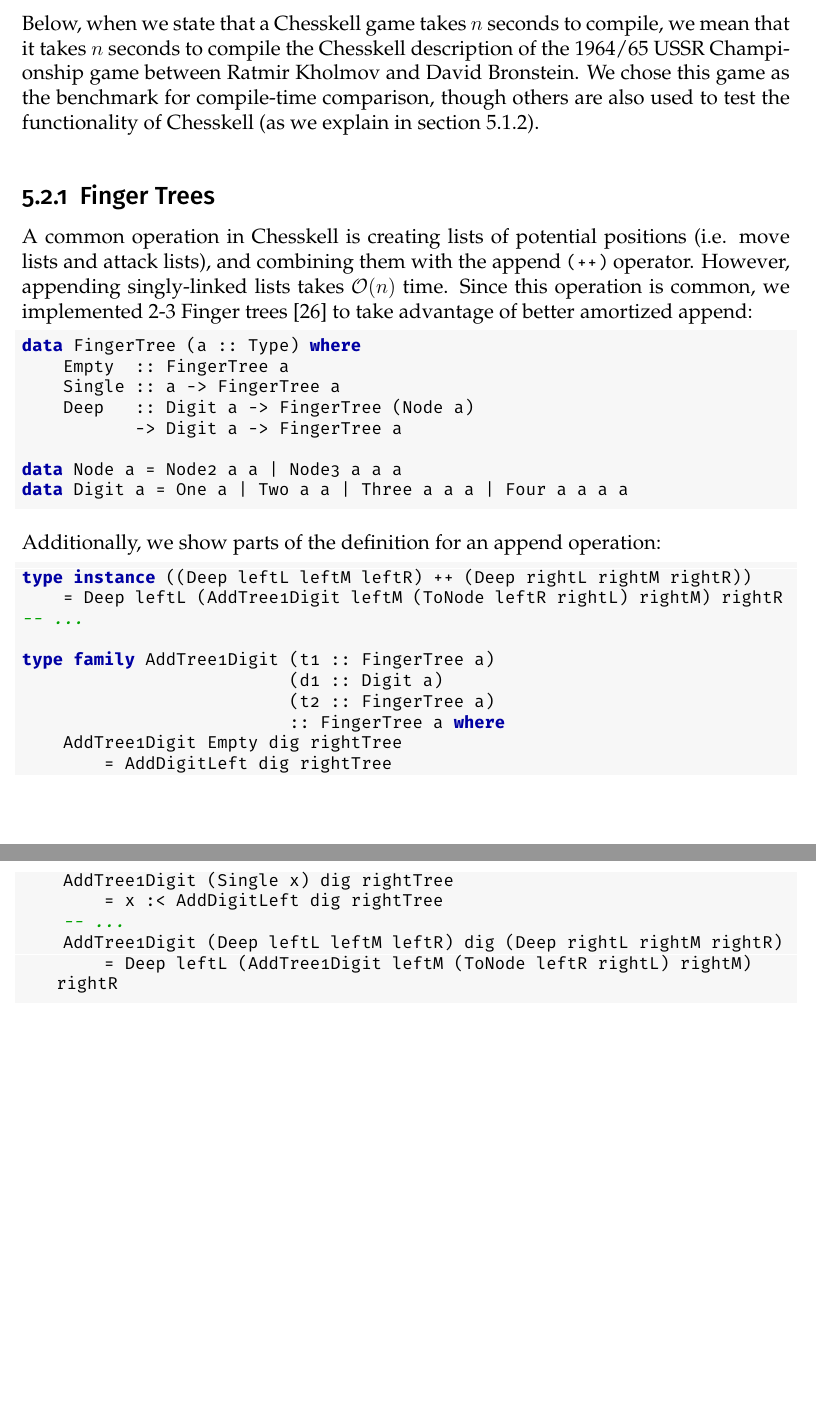
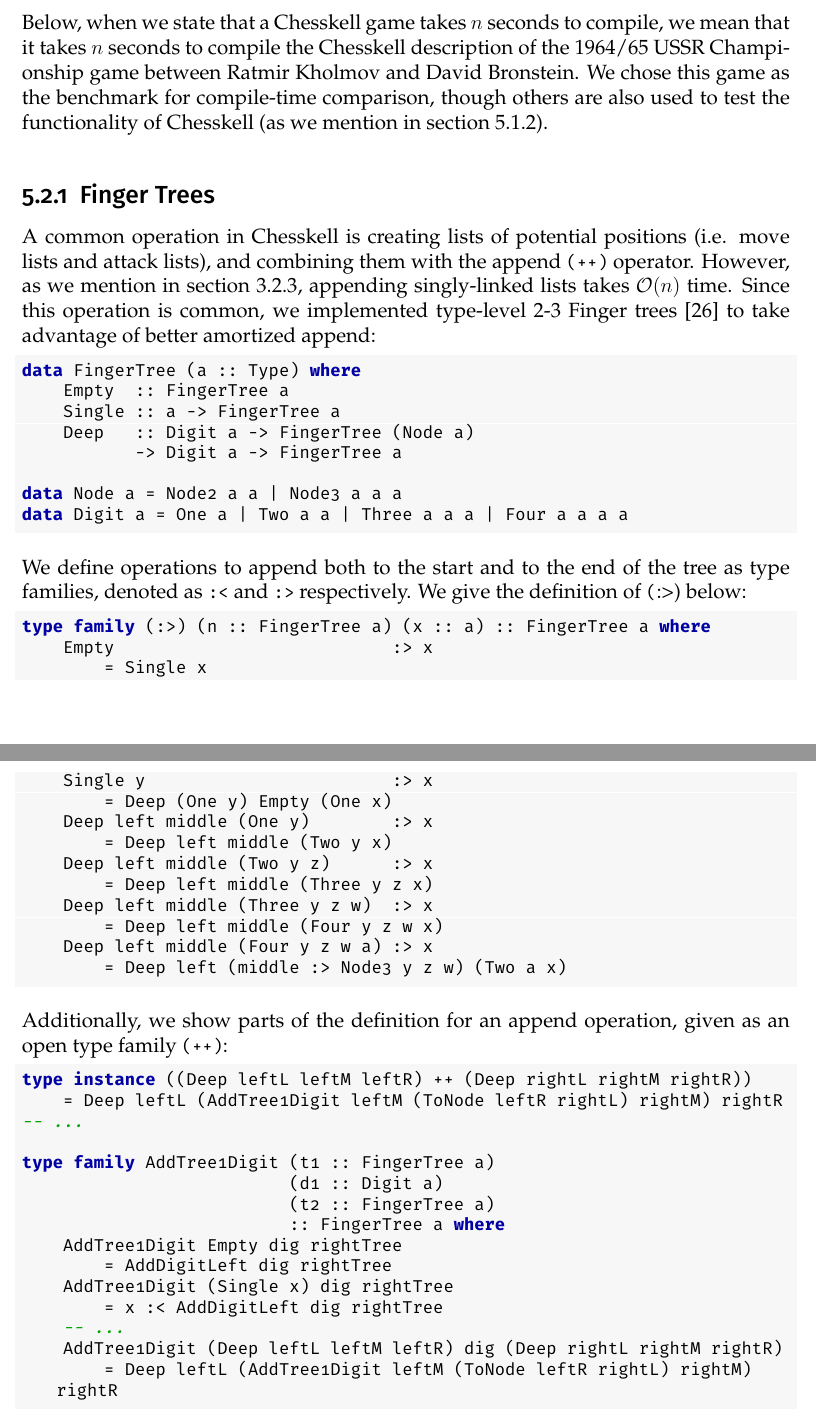
Before and after one commit to Proxymoron461/chesskell, a LaTeX thesis (chess/writing/dissertation/diss.tex, which reads chess/writing/dissertation/evaluation.tex): two parts of pages 56 and 57 of 70 before the commit and two parts of pages 56 and 57 of 71 after it, joined at a grey line, cut so that both start at the same text, the shorter picture padded with empty space. Compiled offline with pdfLaTeX.

Commit message:
More rewrites + finger tree info.

```diff
--- a/chess/writing/dissertation/evaluation.tex
+++ b/chess/writing/dissertation/evaluation.tex
@@ -148,11 +150,12 @@ Key observations for us while developing Chesskell have been unpredictable compi
 
 As we explain above in \cref{testsection}, the Chesskell library is accompanied by an extensive test suite, implemented using HSpec behaviour-driven tests~\cite{hspec} and deferrable type errors to test the outputs of type families adhere to the FIDE ruleset. Compiling this test suite causes GHC memory usage to exceed 27 GB. These memory issues are not specific to the tests, and can be reproduced in longer Chesskell games. Due to these issues, Chesskell games are practically limited to 12 moves before GHC crashes and runs out of memory (on all systems tested), although there is no theoretical limit to the number of moves.
 
-Below, when we state that a Chesskell game takes $n$ seconds to compile, we mean that it takes $n$ seconds to compile the Chesskell description of the 1964/65 USSR Championship game between Ratmir Kholmov and David Bronstein. We chose this game as the benchmark for compile-time comparison, though others are also used to test the functionality of Chesskell (as we explain in \cref{gametestsection}).
+Below, when we state that a Chesskell game takes $n$ seconds to compile, we mean that it takes $n$ seconds to compile the Chesskell description of the 1964/65 USSR Championship game between Ratmir Kholmov and David Bronstein. We chose this game as the benchmark for compile-time comparison, though others are also used to test the functionality of Chesskell (as we mention in \cref{gametestsection}).
 
 \subsection{Finger Trees} \label{fingertreesection}
 
-A common operation in Chesskell is creating lists of potential positions (i.e. move lists and attack lists), and combining them with the append \inline{(++)} operator. However, appending singly-linked lists takes $\mathcal{O}(n)$ time. Since this operation is common, we implemented 2-3 Finger trees~\cite{fingertrees} to take advantage of better amortized append:
+A common operation in Chesskell is creating lists of potential positions (i.e. move lists and attack lists), and combining them with the append \inline{(++)} operator. However, as we mention in \cref{fingertreedesign}, appending singly-linked lists takes $\mathcal{O}(n)$ time. Since this operation is common, we implemented type-level 2-3 Finger trees~\cite{fingertrees} to take advantage of better amortized append:
+
 \begin{lstlisting}
 data FingerTree (a :: Type) where
     Empty  :: FingerTree a
@@ -164,7 +167,25 @@ data Node a = Node2 a a | Node3 a a a
 data Digit a = One a | Two a a | Three a a a | Four a a a a
 \end{lstlisting}
 
-Additionally, we show parts of the definition for an append operation:
+We define operations to append both to the start and to the end of the tree as type families, denoted as \inline{:<} and \inline{:>} respectively. We give the definition of \inline(:>) below:
+
+\begin{lstlisting}
+type family (:>) (n :: FingerTree a) (x :: a) :: FingerTree a where
+    Empty                           :> x
+        = Single x
+    Single y                        :> x
+        = Deep (One y) Empty (One x)
+    Deep left middle (One y)        :> x
+        = Deep left middle (Two y x)
+    Deep left middle (Two y z)      :> x
+        = Deep left middle (Three y z x)
+    Deep left middle (Three y z w)  :> x
+        = Deep left middle (Four y z w x)
+    Deep left middle (Four y z w a) :> x
+        = Deep left (middle :> Node3 y z w) (Two a x)
+\end{lstlisting}
+
+Additionally, we show parts of the definition for an append operation, given as an open type family \inline{(++)}:
 
 \begin{lstlisting}
 type instance ((Deep leftL leftM leftR) ++ (Deep rightL rightM rightR))
```
Also changed, not shown: chess/writing/dissertation/evaluation.tex (35 more changed lines).
